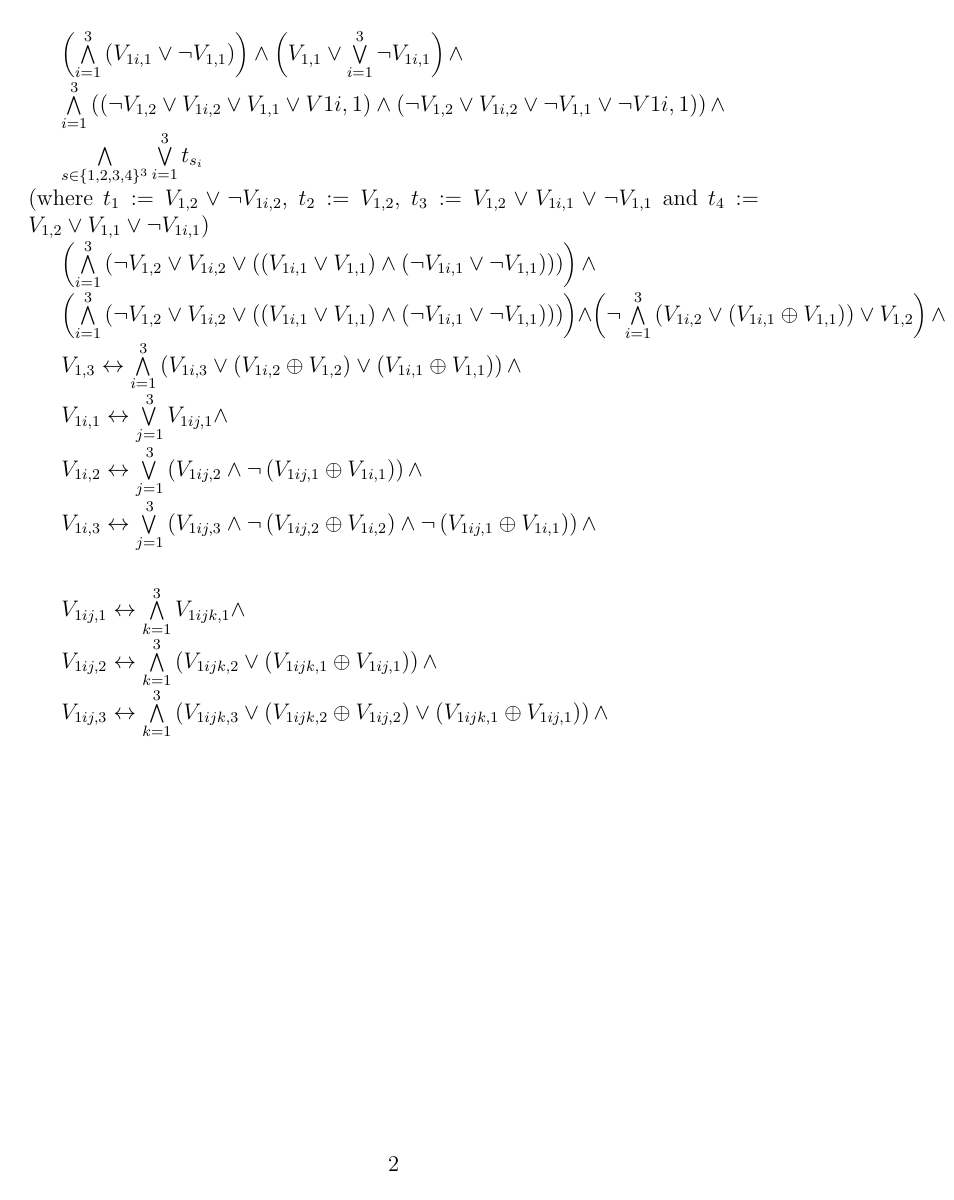
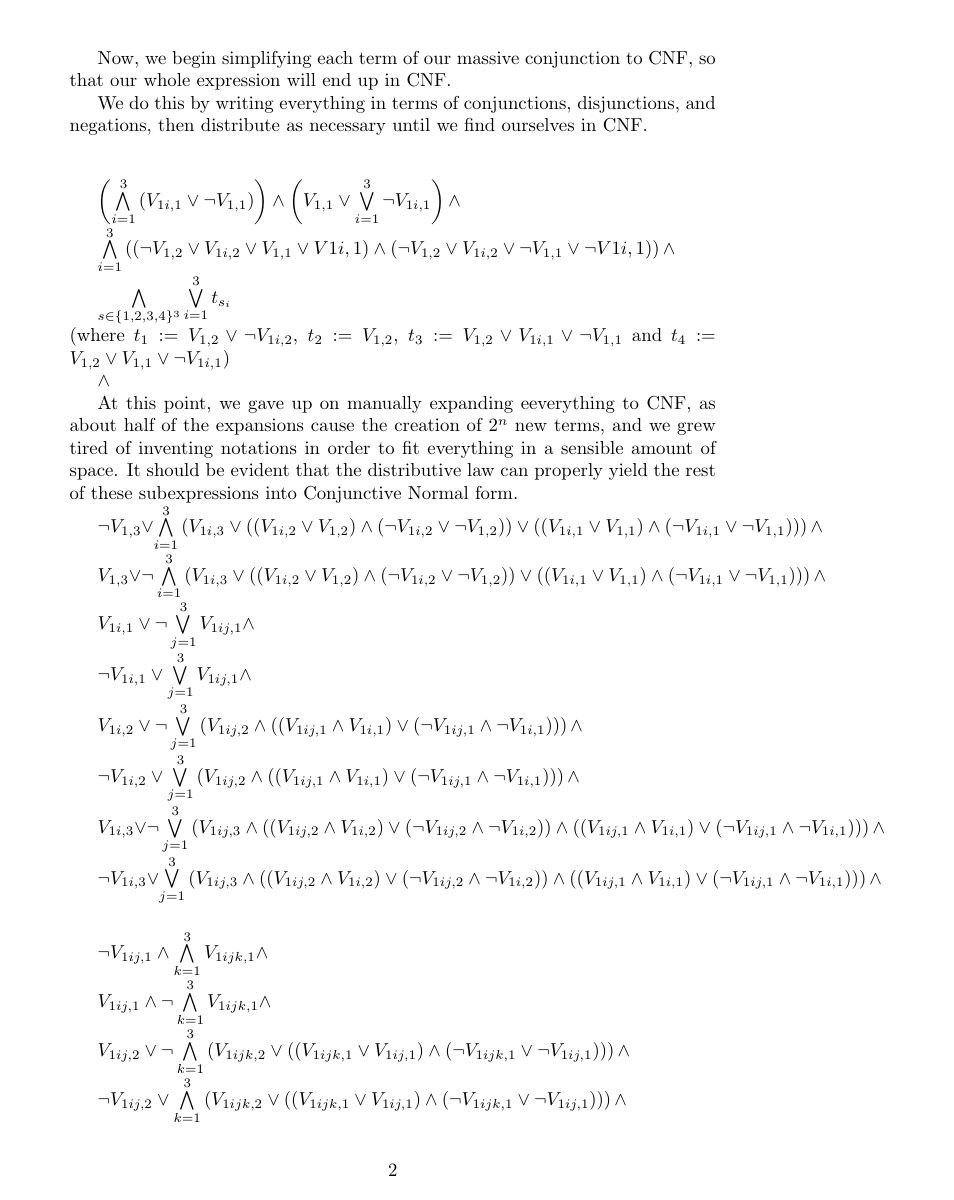
Before and after one commit to person594/cs156, a LaTeX problem sheet (hw3/written1.tex): page 2 of 2 before the commit and page 2 of 3 after it. Compiled offline with pdfLaTeX.

Commit message:
written part 1

```diff
--- a/hw3/written1.tex
+++ b/hw3/written1.tex
@@ -1,3 +1,3 @@
-\documentclass[a4paper,12pt]{article}
+\documentclass[a4paper,10pt]{article}
 
 \begin{document}
@@ -51,8 +56,15 @@ $V_{1ij,3} \leftrightarrow \bigwedge\limits_{k=1}^3\left(V_{1ijk,3} \vee \left(V
 
 
 \hfill\break
+
+Now, we begin simplifying each term of our massive conjunction to CNF, so that our whole expression
+will end up in CNF.\
+
+We do this by writing everything in terms of conjunctions, disjunctions, and negations, then distribute as
+necessary until we find ourselves in CNF.
+\
+
 \hfill\break
-
 
 $\left( \bigwedge\limits_{i=1}^3 \left(V_{1i,1} \vee \neg V_{1,1}\right) \right) \wedge \left(V_{1,1} \vee \bigvee\limits_{i=1}^3 \neg V_{1i,1}\right) \wedge$\
 
@@ -60,26 +72,37 @@ $\bigwedge \limits_{i=1}^3 \left( \left( \neg V_{1,2} \vee V_{1i,2} \vee V_{1,1}
 
 $\bigwedge \limits_{s \in \{1,2,3,4\}^3} \bigvee \limits_{i=1}^3 t_{s_i}$ \\ (where $ t_1 := V_{1,2} \vee \neg V_{1i,2}$, $t_2 := V_{1,2}$, $ t_3 := V_{1,2} \vee V_{1i,1} \vee \neg V_{1,1}$ and $t_4 := V_{1,2} \vee V_{1,1} \vee \neg V_{1i,1}$) \
 
-$\left( \bigwedge\limits_{i=1}^3\left( \neg V_{1,2} \vee V_{1i,2} \vee \left( \left(V_{1i,1} \vee V_{1,1}\right) \wedge \left(\neg V_{1i,1} \vee \neg V_{1,1}\right) \right) \right) \right)\wedge$\
+$\wedge$ \
+
+At this point, we gave up on manually expanding eeverything to CNF,
+as about half of the expansions cause the creation of $2^n$ new terms, and
+we grew tired of inventing notations in order to fit everything in a sensible
+amount of space.  It should be evident that the distributive law can
+properly yield the rest of these subexpressions into Conjunctive Normal form.
+
+$\neg V_{1,3} \vee \bigwedge\limits_{i=1}^3\left(V_{1i,3} \vee \left(\left(V_{1i,2} \vee V_{1,2}\right) \wedge \left(\neg V_{1i,2} \vee \neg V_{1,2} \right)\right) \vee \left(\left(V_{1i,1} \vee V_{1,1}\right) \wedge \left(\neg V_{1i,1} \vee \neg V_{1,1}\right) \right) \right) \wedge$\
+
+$V_{1,3} \vee \neg \bigwedge\limits_{i=1}^3\left(V_{1i,3} \vee \left(\left(V_{1i,2} \vee V_{1,2}\right) \wedge \left(\neg V_{1i,2} \vee \neg V_{1,2} \right)\right) \vee \left(\left(V_{1i,1} \vee V_{1,1}\right) \wedge \left(\neg V_{1i,1} \vee \neg V_{1,1}\right) \right) \right) \wedge$\
 
 
+$V_{1i,1} \vee \neg\bigvee\limits_{j=1}^3 V_{1ij,1} \wedge$\
 
+$\neg V_{1i,1} \vee \bigvee\limits_{j=1}^3 V_{1ij,1} \wedge$\
 
-$\left( \bigwedge\limits_{i=1}^3\left( \neg V_{1,2} \vee V_{1i,2} \vee \left( \left(V_{1i,1} \vee V_{1,1}\right) \wedge \left(\neg V_{1i,1} \vee \neg V_{1,1}\right) \right) \right) \right) \wedge \left(\neg \bigwedge\limits_{i=1}^3\left(V_{1i,2} \vee \left(V_{1i,1} \oplus V_{1,1}\right) \right) \vee V_{1,2} \right)\wedge$\
+$V_{1i,2} \vee \neg \bigvee\limits_{j	=1}^3\left(V_{1ij,2} \wedge \left( \left(V_{1ij,1} \wedge V_{1i,1}\right) \vee \left( \neg V_{1ij,1} \wedge \neg V_{1i,1}\right) \right) \right) \wedge$\
 
-$V_{1,3} \leftrightarrow \bigwedge\limits_{i=1}^3\left(V_{1i,3} \vee \left(V_{1i,2} \oplus V_{1,2}\right) \vee \left(V_{1i,1} \oplus V_{1,1}\right) \right) \wedge$\
+$\neg V_{1i,2} \vee  \bigvee\limits_{j	=1}^3\left(V_{1ij,2} \wedge \left( \left(V_{1ij,1} \wedge V_{1i,1}\right) \vee \left( \neg V_{1ij,1} \wedge \neg V_{1i,1}\right) \right) \right) \wedge$\
 
+$V_{1i,3} \vee \neg \bigvee\limits_{j=1}^3\left(V_{1ij,3} \wedge \left( \left(V_{1ij,2} \wedge V_{1i,2}\right) \vee \left(\neg V_{1ij,2} \wedge \neg V_{1i,2}\right) \right) \wedge \left( \left(V_{1ij,1} \wedge V_{1i,1}\right) \vee \left(\neg V_{1ij,1} \wedge \neg V_{1i,1}\right) \right) \right) \wedge$\
 
-$V_{1i,1} \leftrightarrow \bigvee\limits_{j=1}^3 V_{1ij,1} \wedge$\
-
-$V_{1i,2} \leftrightarrow \bigvee\limits_{j	=1}^3\left(V_{1ij,2} \wedge \neg \left(V_{1ij,1} \oplus V_{1i,1}\right) \right) \wedge$\
-
-$V_{1i,3} \leftrightarrow \bigvee\limits_{j=1}^3\left(V_{1ij,3} \wedge \neg \left(V_{1ij,2} \oplus V_{1i,2}\right) \wedge \neg \left(V_{1ij,1} \oplus V_{1i,1}\right) \right) \wedge$\
+$\neg V_{1i,3} \vee \bigvee\limits_{j=1}^3\left(V_{1ij,3} \wedge \left( \left(V_{1ij,2} \wedge V_{1i,2}\right) \vee \left(\neg V_{1ij,2} \wedge \neg V_{1i,2}\right) \right) \wedge \left( \left(V_{1ij,1} \wedge V_{1i,1}\right) \vee \left(\neg V_{1ij,1} \wedge \neg V_{1i,1}\right) \right) \right) \wedge$\
 
 \hfill\break
 
-$V_{1ij,1} \leftrightarrow \bigwedge\limits_{k=1}^3V_{1ijk,1} \wedge$\
+$\neg V_{1ij,1} \wedge \bigwedge\limits_{k=1}^3V_{1ijk,1} \wedge$\
 
-$V_{1ij,2} \leftrightarrow \bigwedge\limits_{k=1}^3\left(V_{1ijk,2} \vee \left(V_{1ijk,1} \oplus V_{1ij,1}\right) \right) \wedge$\
+$V_{1ij,1} \wedge \neg \bigwedge\limits_{k=1}^3V_{1ijk,1} \wedge$\
 
-$V_{1ij,3} \leftrightarrow \bigwedge\limits_{k=1}^3\left(V_{1ijk,3} \vee \left(V_{1ijk,2} \oplus V_{1ij,2}\right) \vee \left(V_{1ijk,1} \oplus V_{1ij,1}\right) \right) \wedge$\
+$V_{1ij,2} \vee \neg \bigwedge\limits_{k=1}^3\left(V_{1ijk,2} \vee \left( \left(V_{1ijk,1} \vee V_{1ij,1}\right) \wedge \left(\neg V_{1ijk,1} \vee \neg V_{1ij,1}\right) \right) \right) \wedge$\
+
+$\neg V_{1ij,2} \vee  \bigwedge\limits_{k=1}^3\left(V_{1ijk,2} \vee \left( \left(V_{1ijk,1} \vee V_{1ij,1}\right) \wedge \left(\neg V_{1ijk,1} \vee \neg V_{1ij,1}\right) \right) \right) \wedge$\
```
Also changed, not shown: hw3/written1.pdf, hw3/written1.tex (15 more changed lines), 2 other files.
